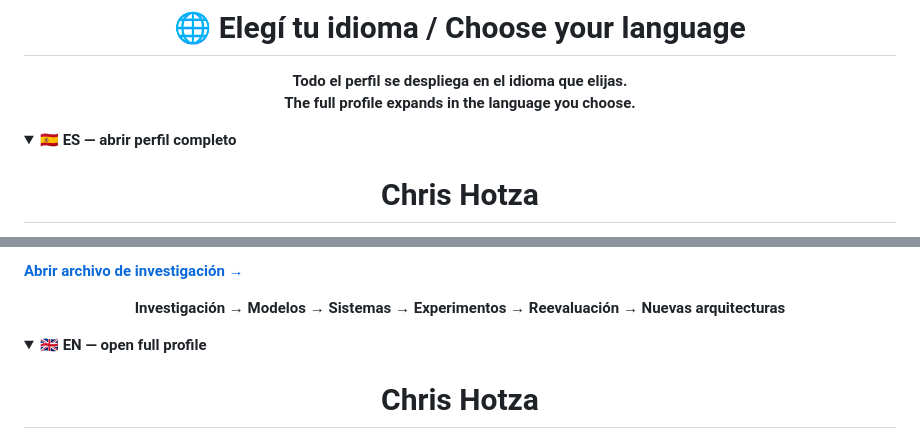
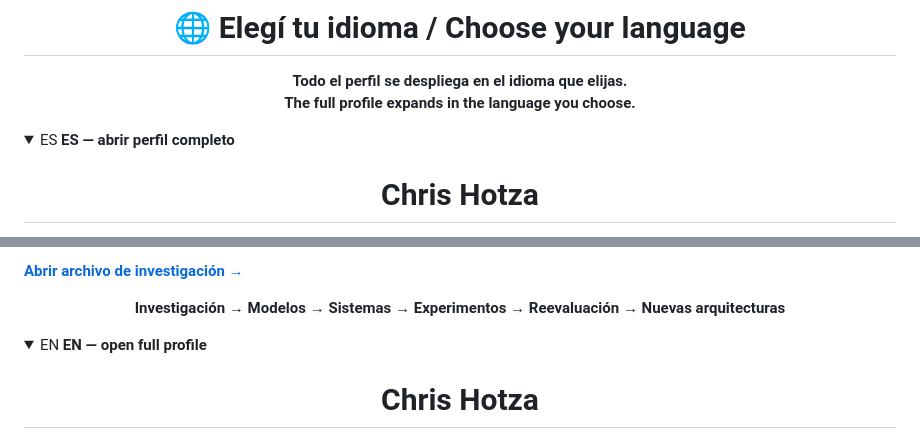
Before and after one commit to chrishotza/ChrisHotza, a Markdown page: README.md, 2 parts joined by grey strips. Rendered like a GitHub page; folded sections open.

Commit message:
Normalize language labels in README.md

```diff
--- a/README.md
+++ b/README.md
@@ -8,7 +8,7 @@
 </div>
 
 <details>
-<summary>🇪🇸 <strong>ES — abrir perfil completo</strong></summary>
+<summary>ES <strong>ES — abrir perfil completo</strong></summary>
 
 <div align="center">
 
@@ -148,7 +148,7 @@ El README es el mapa. Las páginas del archivo contienen la cronología, context
 </details>
 
 <details>
-<summary>🇬🇧 <strong>EN — open full profile</strong></summary>
+<summary>EN <strong>EN — open full profile</strong></summary>
 
 <div align="center">
 
```
